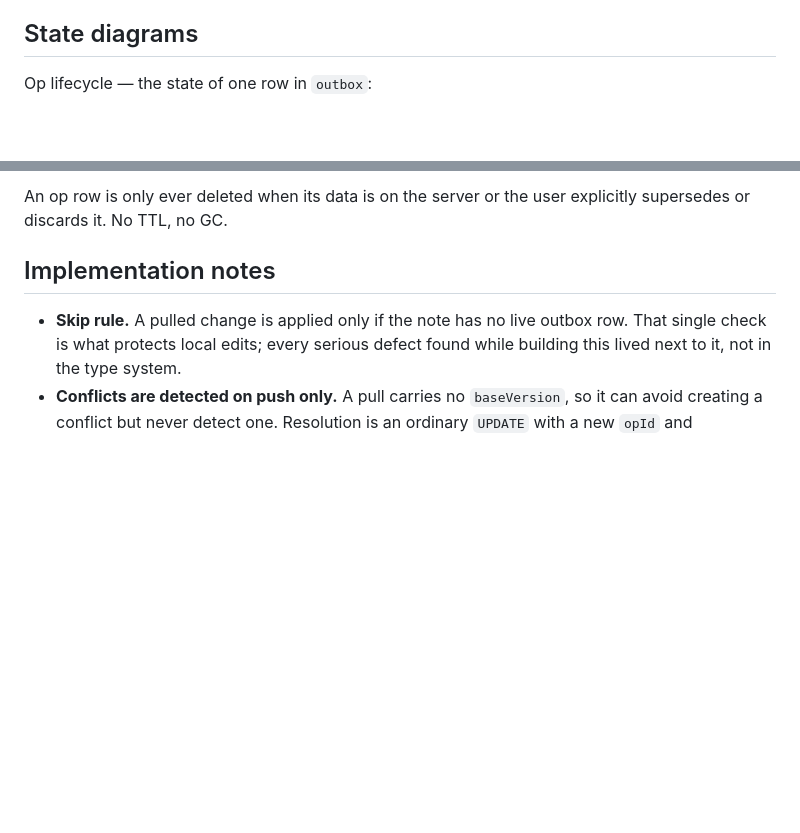
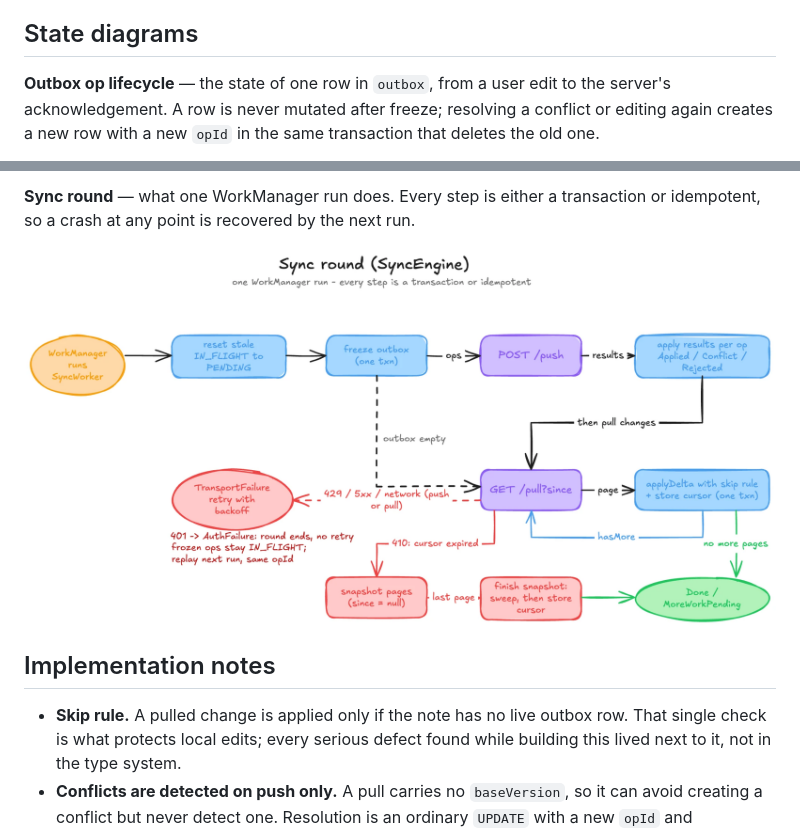
Before and after one commit to savvasg28/offline-notes, a Markdown page: README.md, 2 parts joined by grey strips. GitHub-like rendering; pictures changed too: docs/sync-round.png (added); blank space fills up the shorter version.

Commit message:
Add the op-lifecycle and sync-round diagrams to the README

```diff
--- a/README.md
+++ b/README.md
@@ -105,5 +105,7 @@ Two constraints are schema-level rather than convention:
 
 ## State diagrams
 
-Op lifecycle — the state of one row in `outbox`:
+**Outbox op lifecycle** — the state of one row in `outbox`, from a user edit to the server's
+acknowledgement. A row is never mutated after freeze; resolving a conflict or editing again
+creates a new row with a new `opId` in the same transaction that deletes the old one.
 
@@ -122,6 +113,8 @@ stateDiagram-v2
 
-An op row is only ever deleted when its data is on the server or the user explicitly supersedes or
-discards it. No TTL, no GC.
+**Sync round** — what one WorkManager run does. Every step is either a transaction or idempotent,
+so a crash at any point is recovered by the next run.
+
+![Sync round](docs/sync-round.png)
 
 ## Implementation notes
 
```
Also changed, not shown: other parts of README.md (+1 -12 lines), docs/op-lifecycle.png (added).
